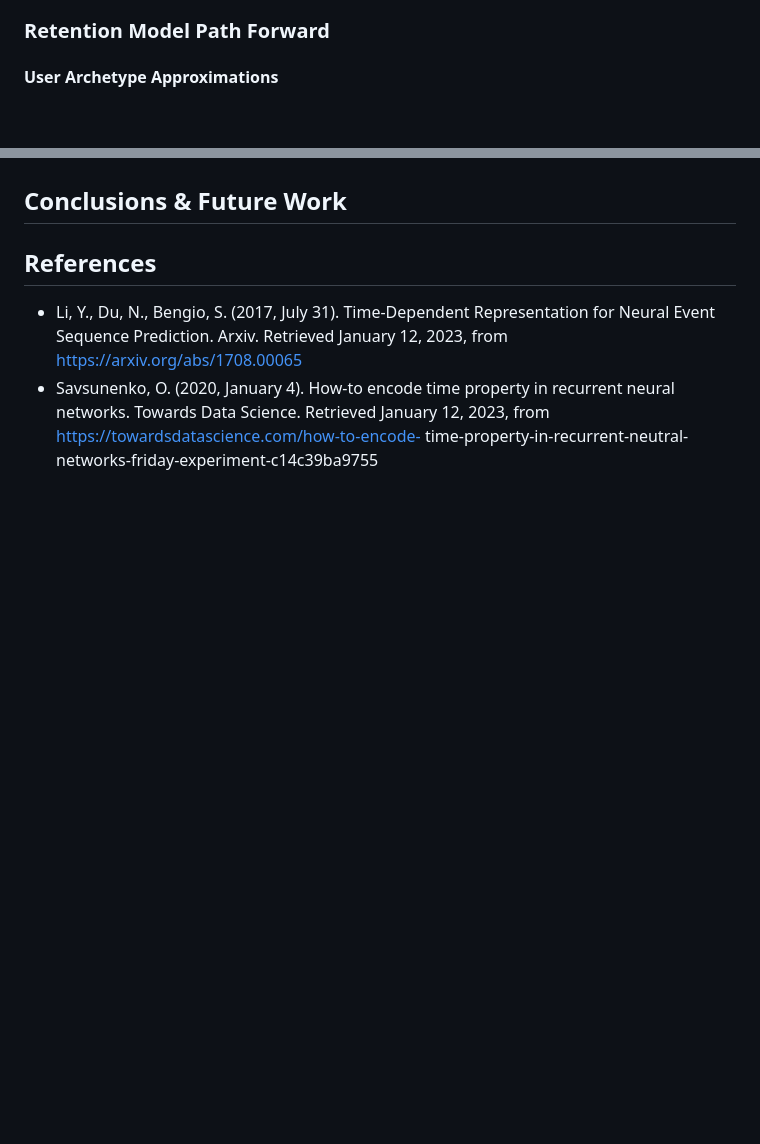
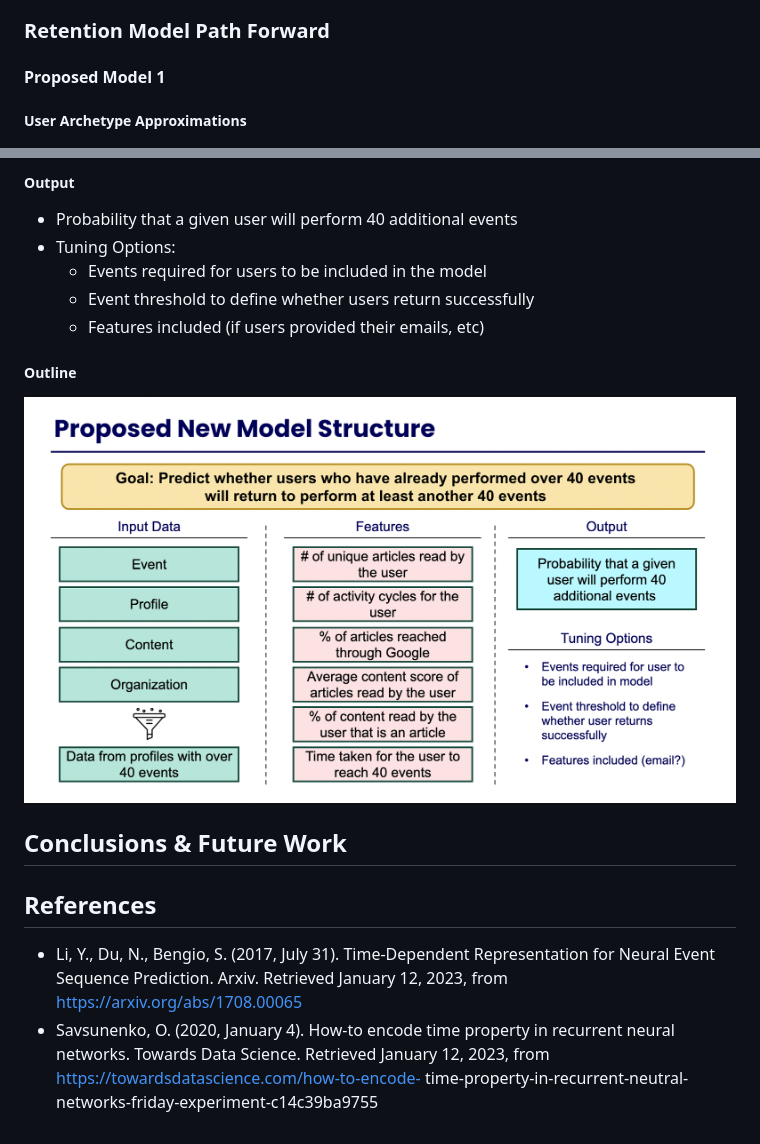
Before and after one commit to Data-ScienceHub/ETM, a Markdown page: Resources/Project Proposal.md, 2 parts joined by grey strips. Drawn GitHub-style; pictures changed too: Resources/model_2.png (added); blank space fills up the shorter version.

Commit message:
Update project proposal to include new model structure

```diff
--- a/Resources/Project Proposal.md
+++ b/Resources/Project Proposal.md
@@ -114,7 +114,9 @@ EDA notebooks can be found [here](https://github.com/Data-ScienceHub/ETM/tree/ma
 
 ### Retention Model Path Forward
 
-#### User Archetype Approximations
+#### Proposed Model 1
+
+##### User Archetype Approximations
 
 ![User Archetype Approximations](methods.png)
 
@@ -130,3 +154,14 @@ EDA notebooks can be found [here](https://github.com/Data-ScienceHub/ETM/tree/ma
+##### Output
+- Probability that a given user will perform 40 additional events
+- Tuning Options:
+    - Events required for users to be included in the model
+    - Event threshold to define whether users return successfully
+    - Features included (if users provided their emails, etc)
+
+##### Outline
+
+![Proposed Model 2](model_2.png)
+
 ## Conclusions & Future Work
 
 ## References
```
Also changed, not shown: other parts of Resources/Project Proposal.md (+23 -1 lines).
